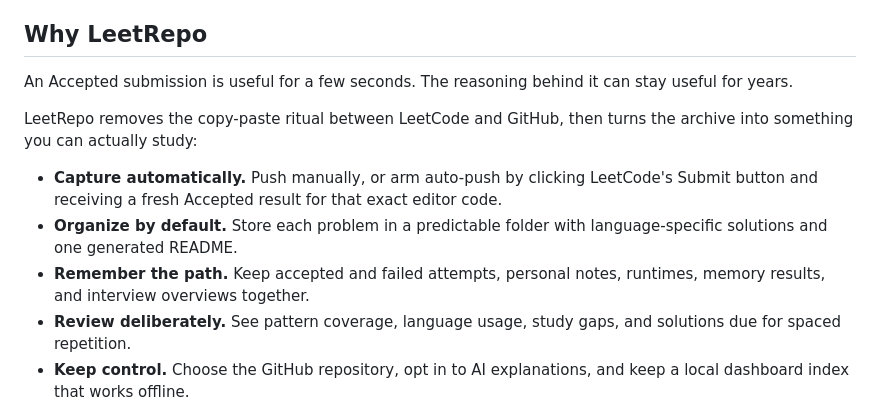
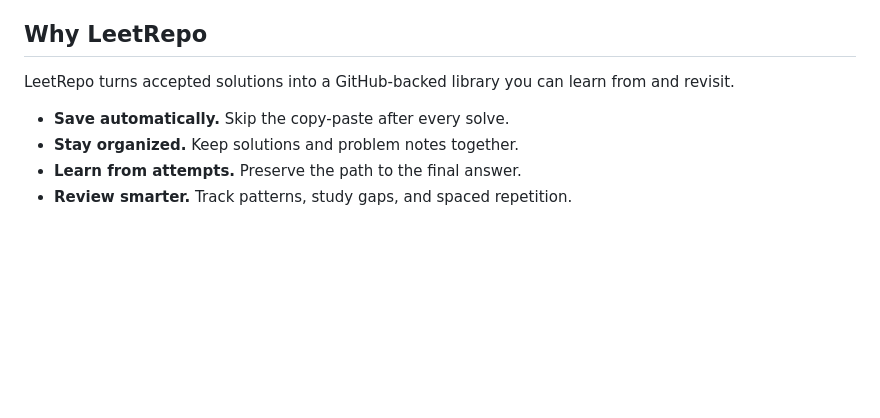
Before and after one commit to daanniill/LeetRepo, a Markdown page: README.md, the part around the change. Rendered like a GitHub page; blank space fills up the shorter version.

Commit message:
Refresh README value proposition and feature summary

```diff
--- a/README.md
+++ b/README.md
@@ -13,15 +13,12 @@ LeetRepo is a dependency-free Chrome/Chromium Manifest V3 extension. It captures
 
 ## Why LeetRepo
 
-An Accepted submission is useful for a few seconds. The reasoning behind it can stay useful for years.
+LeetRepo turns accepted solutions into a GitHub-backed library you can learn from and revisit.
 
-LeetRepo removes the copy-paste ritual between LeetCode and GitHub, then turns the archive into something you can actually study:
-
-- **Capture automatically.** Push manually, or arm auto-push by clicking LeetCode's Submit button and receiving a fresh Accepted result for that exact editor code.
-- **Organize by default.** Store each problem in a predictable folder with language-specific solutions and one generated README.
-- **Remember the path.** Keep accepted and failed attempts, personal notes, runtimes, memory results, and interview overviews together.
-- **Review deliberately.** See pattern coverage, language usage, study gaps, and solutions due for spaced repetition.
-- **Keep control.** Choose the GitHub repository, opt in to AI explanations, and keep a local dashboard index that works offline.
+- **Save automatically.** Skip the copy-paste after every solve.
+- **Stay organized.** Keep solutions and problem notes together.
+- **Learn from attempts.** Preserve the path to the final answer.
+- **Review smarter.** Track patterns, study gaps, and spaced repetition.
 
 ![LeetRepo extension popup and solution dashboard](assets/marketing/final/store-promo-1400x560.png)
 
```
